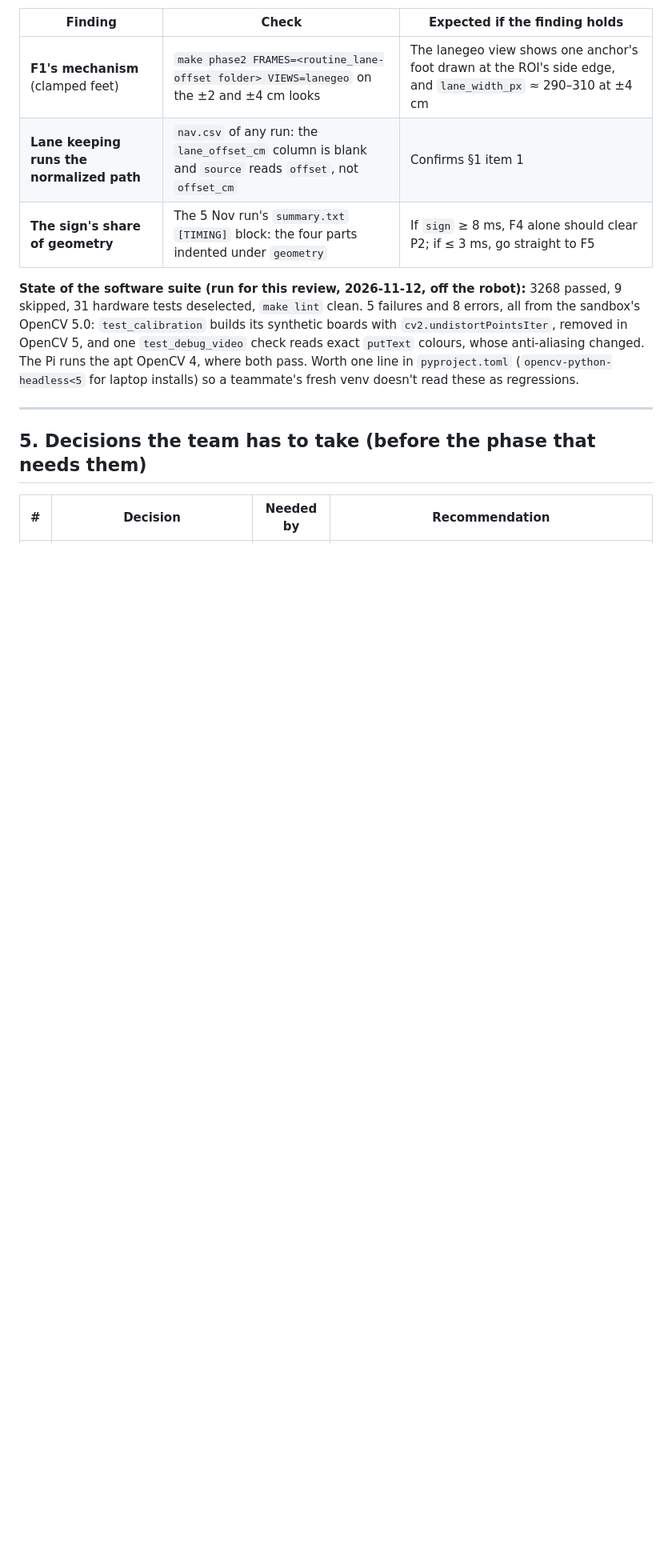
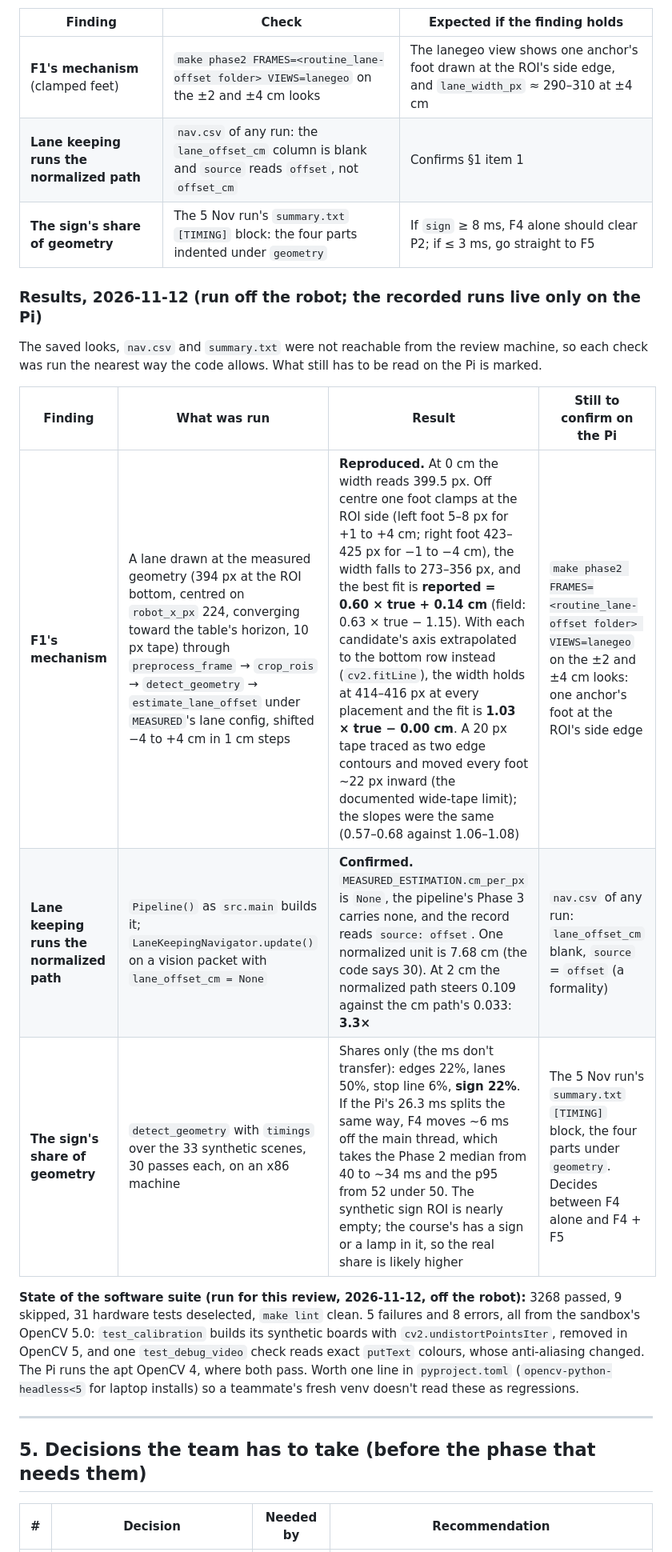
Before and after one commit to Simbyote/Navilott_Vision, a Markdown page: vision_stack/docs/resolution_plan.md, the part around the change. Shown at 80% size. Rendered like a GitHub page; blank space fills up the shorter version.

Commit message:
Resolution plan: the three Phase 0 checks, run off the robot
The clamped-foot mechanism reproduced in the real detector on a lane drawn
at the measured geometry (slope 0.60; 1.03 with an extrapolated foot); the
production pipeline confirmed on the normalized steering path (3.3x the cm
path at 2 cm); the sign's share of geometry on synthetic scenes (22%).
What each still needs from the Pi's recordings is listed beside it.

Co-Authored-By: Claude Fable 5.1 <noreply@anthropic.com>
Claude-Session: https://claude.ai/code/session_01E66zhC22qbemHkJV1V69Kp

```diff
--- a/vision_stack/docs/resolution_plan.md
+++ b/vision_stack/docs/resolution_plan.md
@@ -120,6 +120,16 @@ Three findings above are derived, not measured. Each has a cheap check with exis
 | **Lane keeping runs the normalized path** | `nav.csv` of any run: the `lane_offset_cm` column is blank and `source` reads `offset`, not `offset_cm` | Confirms §1 item 1 |
 | **The sign's share of geometry** | The 5 Nov run's `summary.txt` `[TIMING]` block: the four parts indented under `geometry` | If `sign` ≥ 8 ms, F4 alone should clear P2; if ≤ 3 ms, go straight to F5 |
 
+### Results, 2026-11-12 (run off the robot; the recorded runs live only on the Pi)
+
+The saved looks, `nav.csv` and `summary.txt` were not reachable from the review machine, so each check was run the nearest way the code allows. What still has to be read on the Pi is marked.
+
+| Finding | What was run | Result | Still to confirm on the Pi |
+| --- | --- | --- | --- |
+| **F1's mechanism** | A lane drawn at the measured geometry (394 px at the ROI bottom, centred on `robot_x_px` 224, converging toward the table's horizon, 10 px tape) through `preprocess_frame` → `crop_rois` → `detect_geometry` → `estimate_lane_offset` under `MEASURED`'s lane config, shifted −4 to +4 cm in 1 cm steps | **Reproduced.** At 0 cm the width reads 399.5 px. Off centre one foot clamps at the ROI side (left foot 5–8 px for +1 to +4 cm; right foot 423–425 px for −1 to −4 cm), the width falls to 273–356 px, and the best fit is **reported = 0.60 × true + 0.14 cm** (field: 0.63 × true − 1.15). With each candidate's axis extrapolated to the bottom row instead (`cv2.fitLine`), the width holds at 414–416 px at every placement and the fit is **1.03 × true − 0.00 cm**. A 20 px tape traced as two edge contours and moved every foot ~22 px inward (the documented wide-tape limit); the slopes were the same (0.57–0.68 against 1.06–1.08) | `make phase2 FRAMES=<routine_lane-offset folder> VIEWS=lanegeo` on the ±2 and ±4 cm looks: one anchor's foot at the ROI's side edge |
+| **Lane keeping runs the normalized path** | `Pipeline()` as `src.main` builds it; `LaneKeepingNavigator.update()` on a vision packet with `lane_offset_cm = None` | **Confirmed.** `MEASURED_ESTIMATION.cm_per_px` is `None`, the pipeline's Phase 3 carries none, and the record reads `source: offset`. One normalized unit is 7.68 cm (the code says 30). At 2 cm the normalized path steers 0.109 against the cm path's 0.033: **3.3×** | `nav.csv` of any run: `lane_offset_cm` blank, `source` = `offset` (a formality) |
+| **The sign's share of geometry** | `detect_geometry` with `timings` over the 33 synthetic scenes, 30 passes each, on an x86 machine | Shares only (the ms don't transfer): edges 22%, lanes 50%, stop line 6%, **sign 22%**. If the Pi's 26.3 ms splits the same way, F4 moves ~6 ms off the main thread, which takes the Phase 2 median from 40 to ~34 ms and the p95 from 52 under 50. The synthetic sign ROI is nearly empty; the course's has a sign or a lamp in it, so the real share is likely higher | The 5 Nov run's `summary.txt` `[TIMING]` block, the four parts under `geometry`. Decides between F4 alone and F4 + F5 |
+
 **State of the software suite (run for this review, 2026-11-12, off the robot):** 3268 passed, 9 skipped, 31 hardware tests deselected, `make lint` clean. 5 failures and 8 errors, all from the sandbox's OpenCV 5.0: `test_calibration` builds its synthetic boards with `cv2.undistortPointsIter`, removed in OpenCV 5, and one `test_debug_video` check reads exact `putText` colours, whose anti-aliasing changed. The Pi runs the apt OpenCV 4, where both pass. Worth one line in `pyproject.toml` (`opencv-python-headless<5` for laptop installs) so a teammate's fresh venv doesn't read these as regressions.
 
 ---
```
